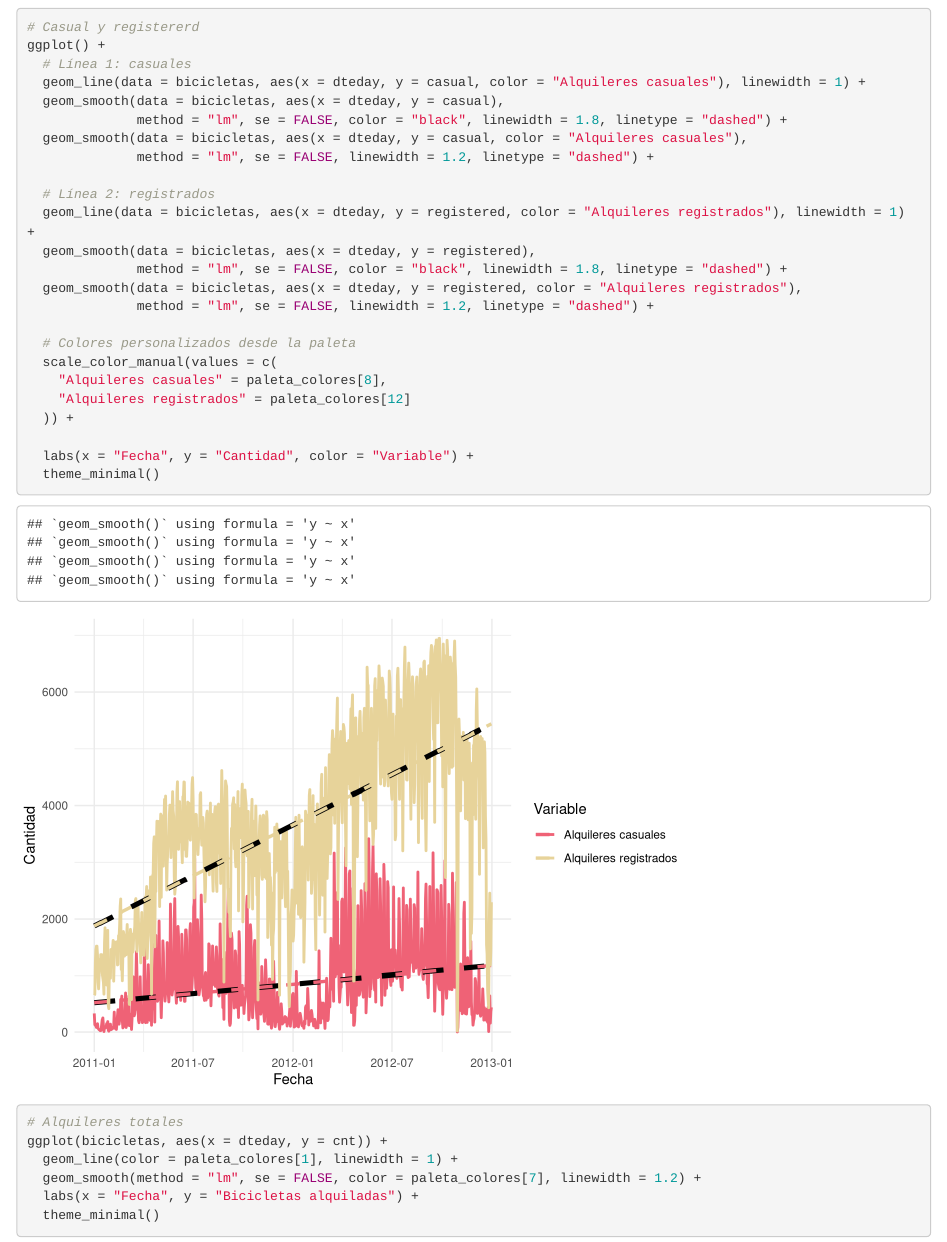
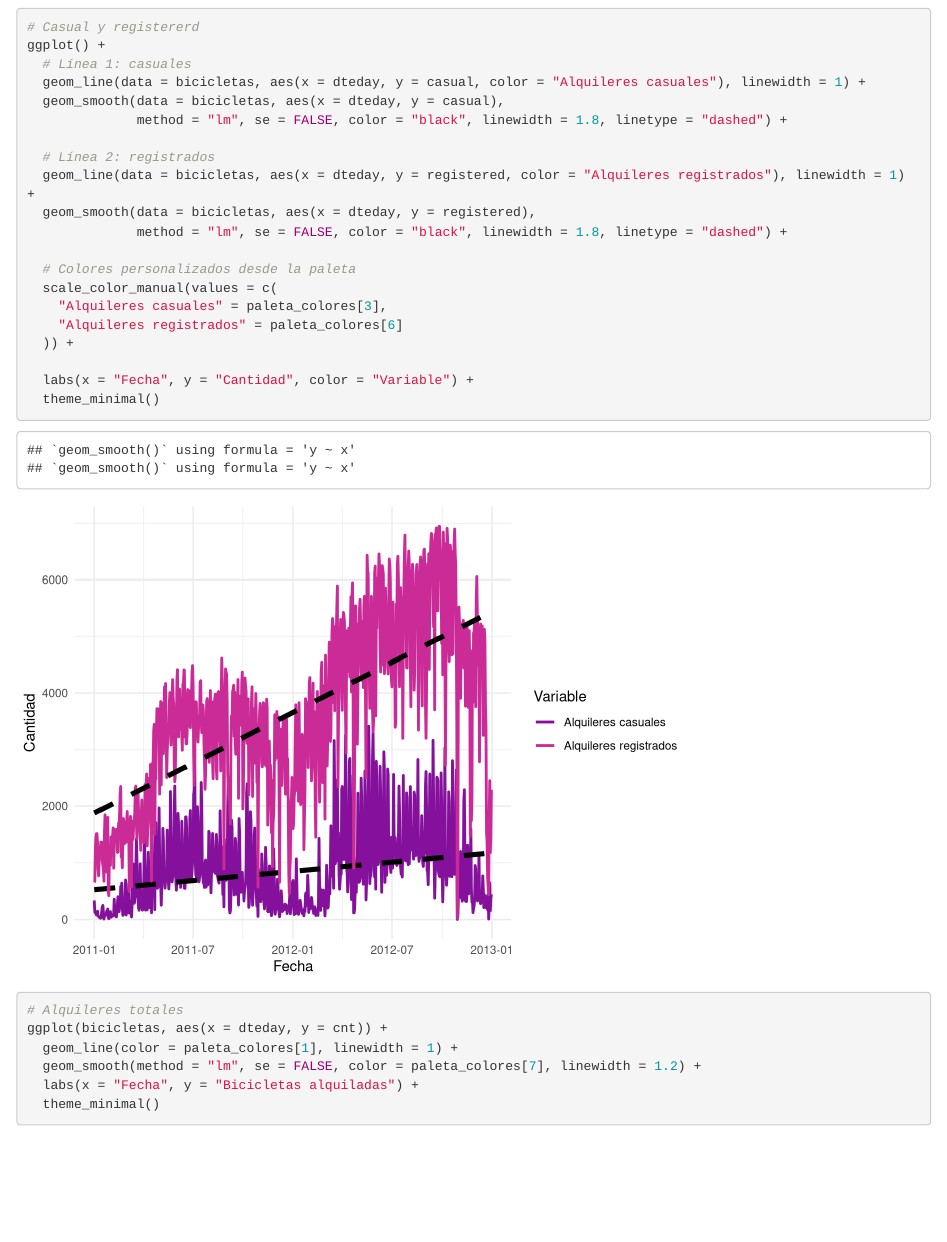
Before and after one commit to Santifer0803/Proyecto_series_de_tiempo, an R Markdown document (Analisis_exploratorio.Rmd): the page in a window 1100 px wide, from 16970 px down. Rendered offline with R 4.5, knitr and Pandoc, with nearby package versions.

Commit message:
style: Colores de series de tiempo

```diff
--- a/Analisis_exploratorio.Rmd
+++ b/Analisis_exploratorio.Rmd
@@ -298,20 +298,16 @@ ggplot() +
   geom_line(data = bicicletas, aes(x = dteday, y = casual, color = "Alquileres casuales"), linewidth = 1) +
   geom_smooth(data = bicicletas, aes(x = dteday, y = casual),
               method = "lm", se = FALSE, color = "black", linewidth = 1.8, linetype = "dashed") +
-  geom_smooth(data = bicicletas, aes(x = dteday, y = casual, color = "Alquileres casuales"),
-              method = "lm", se = FALSE, linewidth = 1.2, linetype = "dashed") +
 
   # Línea 2: registrados
   geom_line(data = bicicletas, aes(x = dteday, y = registered, color = "Alquileres registrados"), linewidth = 1) +
   geom_smooth(data = bicicletas, aes(x = dteday, y = registered),
               method = "lm", se = FALSE, color = "black", linewidth = 1.8, linetype = "dashed") +
-  geom_smooth(data = bicicletas, aes(x = dteday, y = registered, color = "Alquileres registrados"),
-              method = "lm", se = FALSE, linewidth = 1.2, linetype = "dashed") +
 
   # Colores personalizados desde la paleta
   scale_color_manual(values = c(
-    "Alquileres casuales" = paleta_colores[8],
-    "Alquileres registrados" = paleta_colores[12]
+    "Alquileres casuales" = paleta_colores[3],
+    "Alquileres registrados" = paleta_colores[6]
   )) +
 
   labs(x = "Fecha", y = "Cantidad", color = "Variable") +
```
